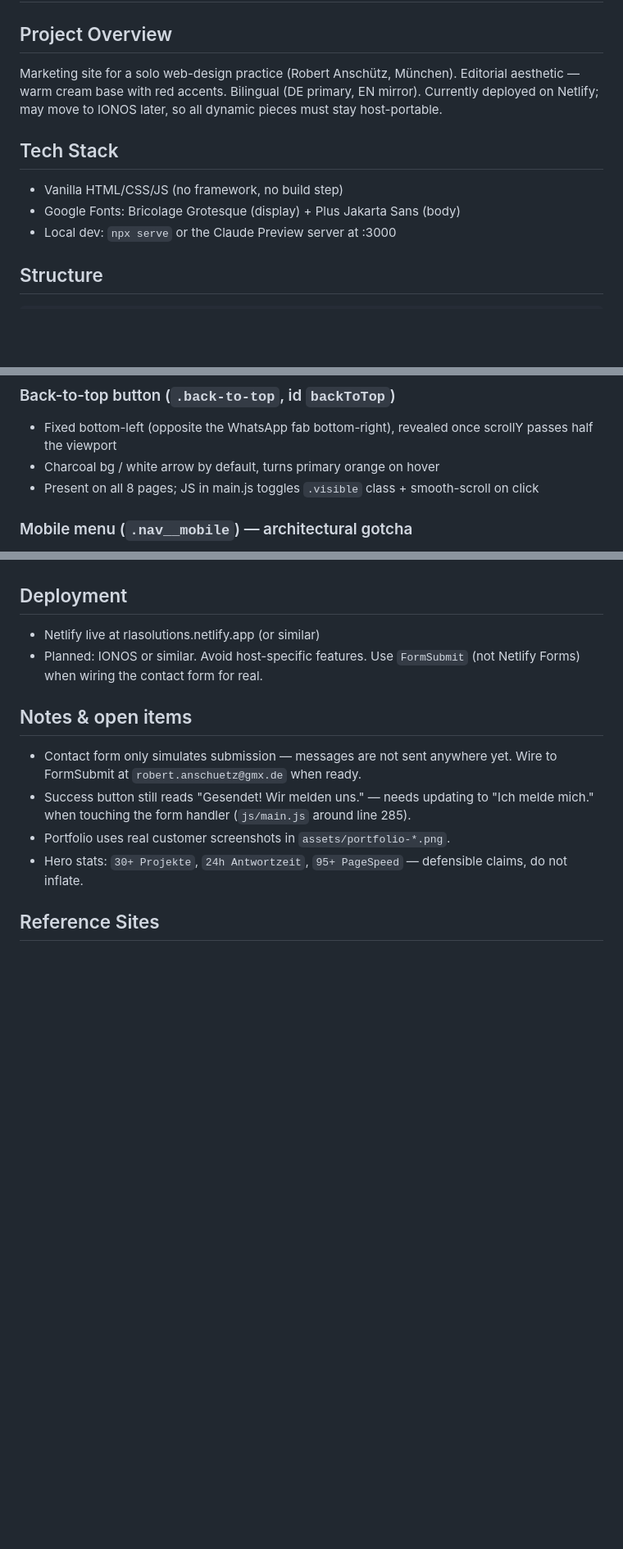
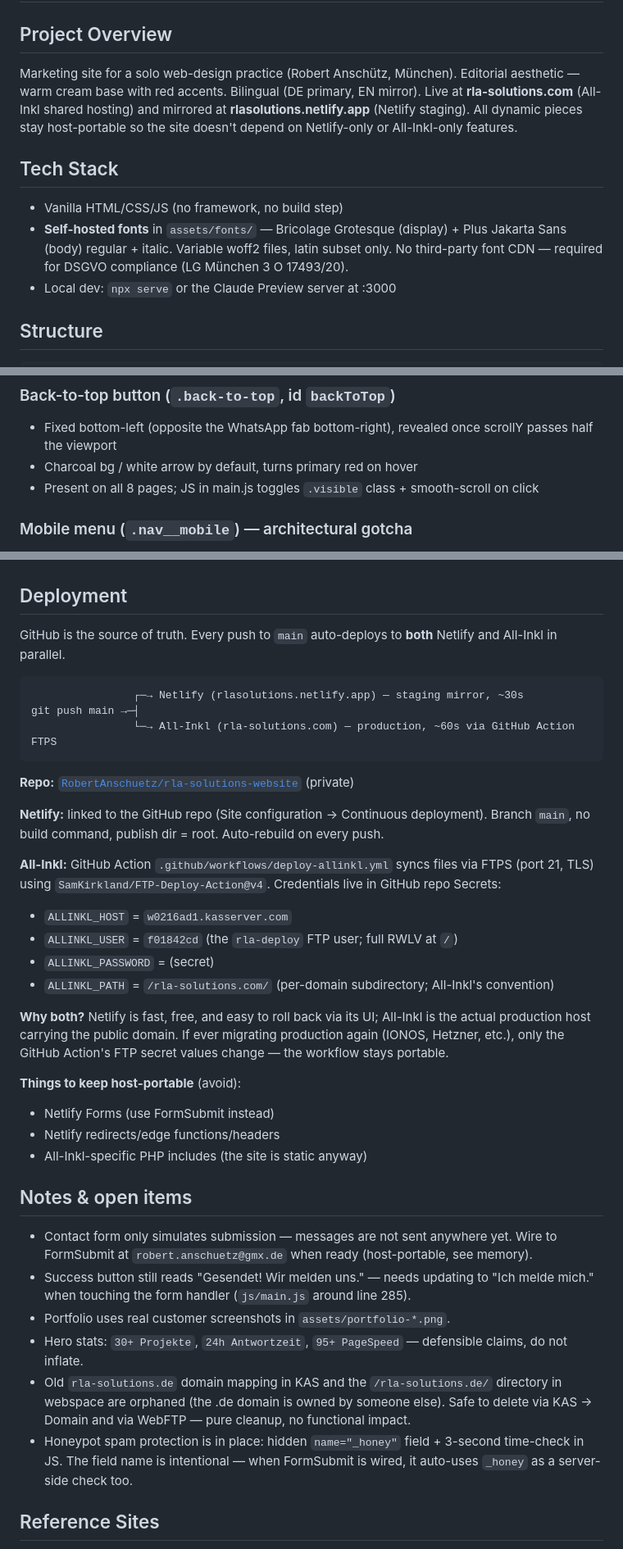
Before and after one commit to RobertAnschuetz/rla-solutions-website, a Markdown page: CLAUDE.md, 3 parts joined by grey strips. Shown at 82% size. Drawn GitHub-style; blank space fills up the shorter version.

Commit message:
Update CLAUDE.md: rla-solutions.com domain + GitHub→Netlify+All-Inkl deploy chain
- Production at rla-solutions.com (All-Inkl), staging mirror at rlasolutions.netlify.app
- Fonts described as self-hosted (was 'Google Fonts')
- Full deployment section with secret names, paths, and host-portability rules
- Note honeypot is already in place
- Note orphaned .de mapping/folder are safe to clean up later

````diff
--- a/CLAUDE.md
+++ b/CLAUDE.md
@@ -1,11 +1,11 @@
 # RLA Solutions Webdesign
 
 ## Project Overview
-Marketing site for a solo web-design practice (Robert Anschütz, München). Editorial aesthetic — warm cream base with red accents. Bilingual (DE primary, EN mirror). Currently deployed on Netlify; may move to IONOS later, so all dynamic pieces must stay host-portable.
+Marketing site for a solo web-design practice (Robert Anschütz, München). Editorial aesthetic — warm cream base with red accents. Bilingual (DE primary, EN mirror). Live at **rla-solutions.com** (All-Inkl shared hosting) and mirrored at **rlasolutions.netlify.app** (Netlify staging). All dynamic pieces stay host-portable so the site doesn't depend on Netlify-only or All-Inkl-only features.
 
 ## Tech Stack
 - Vanilla HTML/CSS/JS (no framework, no build step)
-- Google Fonts: Bricolage Grotesque (display) + Plus Jakarta Sans (body)
+- **Self-hosted fonts** in `assets/fonts/` — Bricolage Grotesque (display) + Plus Jakarta Sans (body) regular + italic. Variable woff2 files, latin subset only. No third-party font CDN — required for DSGVO compliance (LG München 3 O 17493/20).
 - Local dev: `npx serve` or the Claude Preview server at :3000
 
 ## Structure
@@ -63,7 +63,7 @@ Main pages use the **personal "Ich"-voice** throughout (Ich baue, Ich gestalte,
 
 ### Back-to-top button (`.back-to-top`, id `backToTop`)
 - Fixed bottom-left (opposite the WhatsApp fab bottom-right), revealed once scrollY passes half the viewport
-- Charcoal bg / white arrow by default, turns primary orange on hover
+- Charcoal bg / white arrow by default, turns primary red on hover
 - Present on all 8 pages; JS in main.js toggles `.visible` class + smooth-scroll on click
 
 ### Mobile menu (`.nav__mobile`) — architectural gotcha
@@ -83,14 +83,39 @@ Main pages use the **personal "Ich"-voice** throughout (Ich baue, Ich gestalte,
 - Back-to-top scroll watcher
 
 ## Deployment
-- Netlify live at rlasolutions.netlify.app (or similar)
-- Planned: IONOS or similar. Avoid host-specific features. Use `FormSubmit` (not Netlify Forms) when wiring the contact form for real.
+
+GitHub is the source of truth. Every push to `main` auto-deploys to **both** Netlify and All-Inkl in parallel.
+
+```
+                ┌─→ Netlify (rlasolutions.netlify.app) — staging mirror, ~30s
+git push main →─┤
+                └─→ All-Inkl (rla-solutions.com) — production, ~60s via GitHub Action FTPS
+```
+
+**Repo:** [`RobertAnschuetz/rla-solutions-website`](https://github.com/RobertAnschuetz/rla-solutions-website) (private)
+
+**Netlify:** linked to the GitHub repo (Site configuration → Continuous deployment). Branch `main`, no build command, publish dir = root. Auto-rebuild on every push.
+
+**All-Inkl:** GitHub Action `.github/workflows/deploy-allinkl.yml` syncs files via FTPS (port 21, TLS) using `SamKirkland/FTP-Deploy-Action@v4`. Credentials live in GitHub repo Secrets:
+- `ALLINKL_HOST` = `w0216ad1.kasserver.com`
+- `ALLINKL_USER` = `f01842cd` (the `rla-deploy` FTP user; full RWLV at `/`)
+- `ALLINKL_PASSWORD` = (secret)
+- `ALLINKL_PATH` = `/rla-solutions.com/` (per-domain subdirectory; All-Inkl's convention)
+
+**Why both?** Netlify is fast, free, and easy to roll back via its UI; All-Inkl is the actual production host carrying the public domain. If ever migrating production again (IONOS, Hetzner, etc.), only the GitHub Action's FTP secret values change — the workflow stays portable.
+
+**Things to keep host-portable** (avoid):
+- Netlify Forms (use FormSubmit instead)
+- Netlify redirects/edge functions/headers
+- All-Inkl-specific PHP includes (the site is static anyway)
 
 ## Notes & open items
-- Contact form only simulates submission — messages are not sent anywhere yet. Wire to FormSubmit at `robert.anschuetz@gmx.de` when ready.
+- Contact form only simulates submission — messages are not sent anywhere yet. Wire to FormSubmit at `robert.anschuetz@gmx.de` when ready (host-portable, see memory).
 - Success button still reads "Gesendet! Wir melden uns." — needs updating to "Ich melde mich." when touching the form handler (`js/main.js` around line 285).
 - Portfolio uses real customer screenshots in `assets/portfolio-*.png`.
 - Hero stats: `30+ Projekte`, `24h Antwortzeit`, `95+ PageSpeed` — defensible claims, do not inflate.
+- Old `rla-solutions.de` domain mapping in KAS and the `/rla-solutions.de/` directory in webspace are orphaned (the .de domain is owned by someone else). Safe to delete via KAS → Domain and via WebFTP — pure cleanup, no functional impact.
+- Honeypot spam protection is in place: hidden `name="_honey"` field + 3-second time-check in JS. The field name is intentional — when FormSubmit is wired, it auto-uses `_honey` as a server-side check too.
 
 ## Reference Sites
 Original design inspiration: wibify.agency (pricing/social proof), vpv.co (editorial aesthetic), jasminegunarto.com (typography)
````
